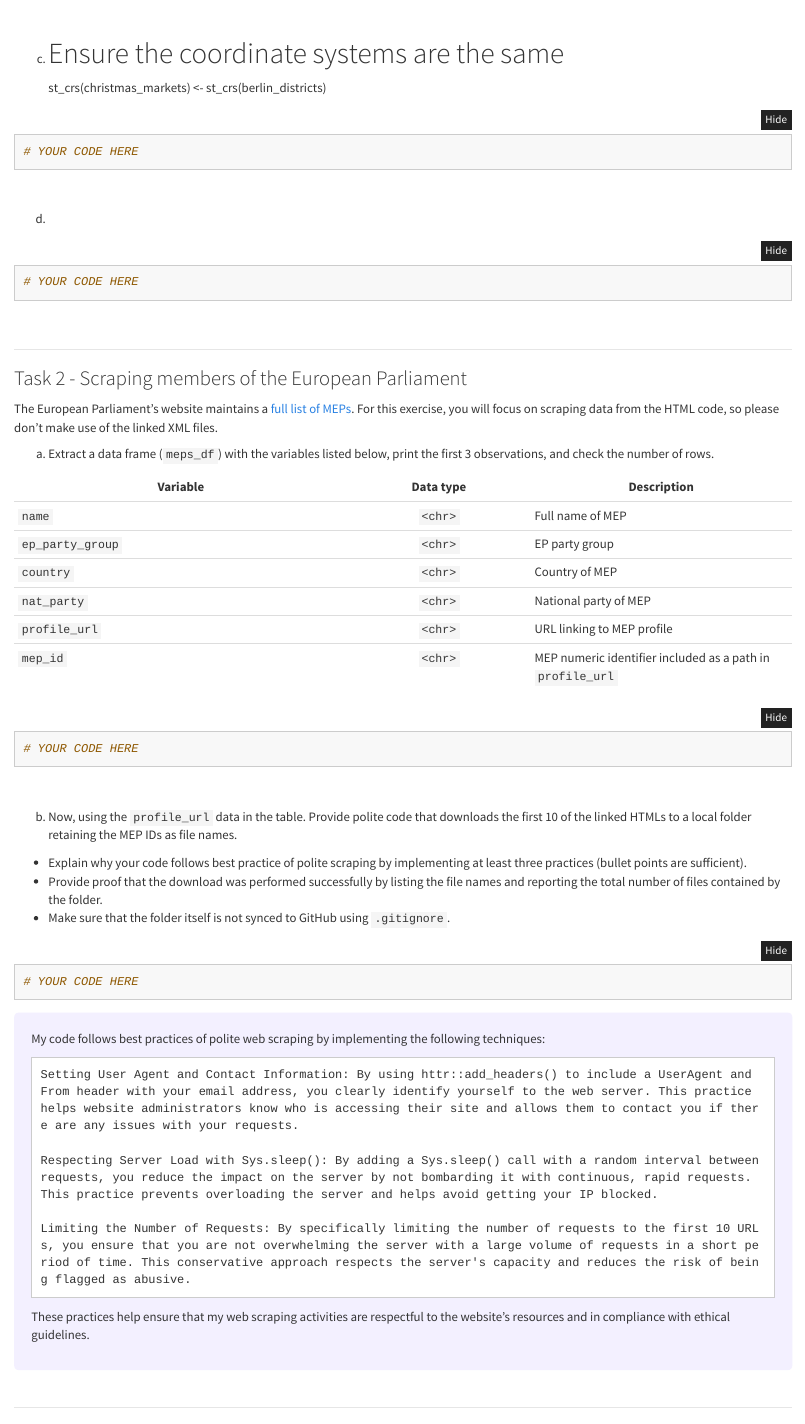
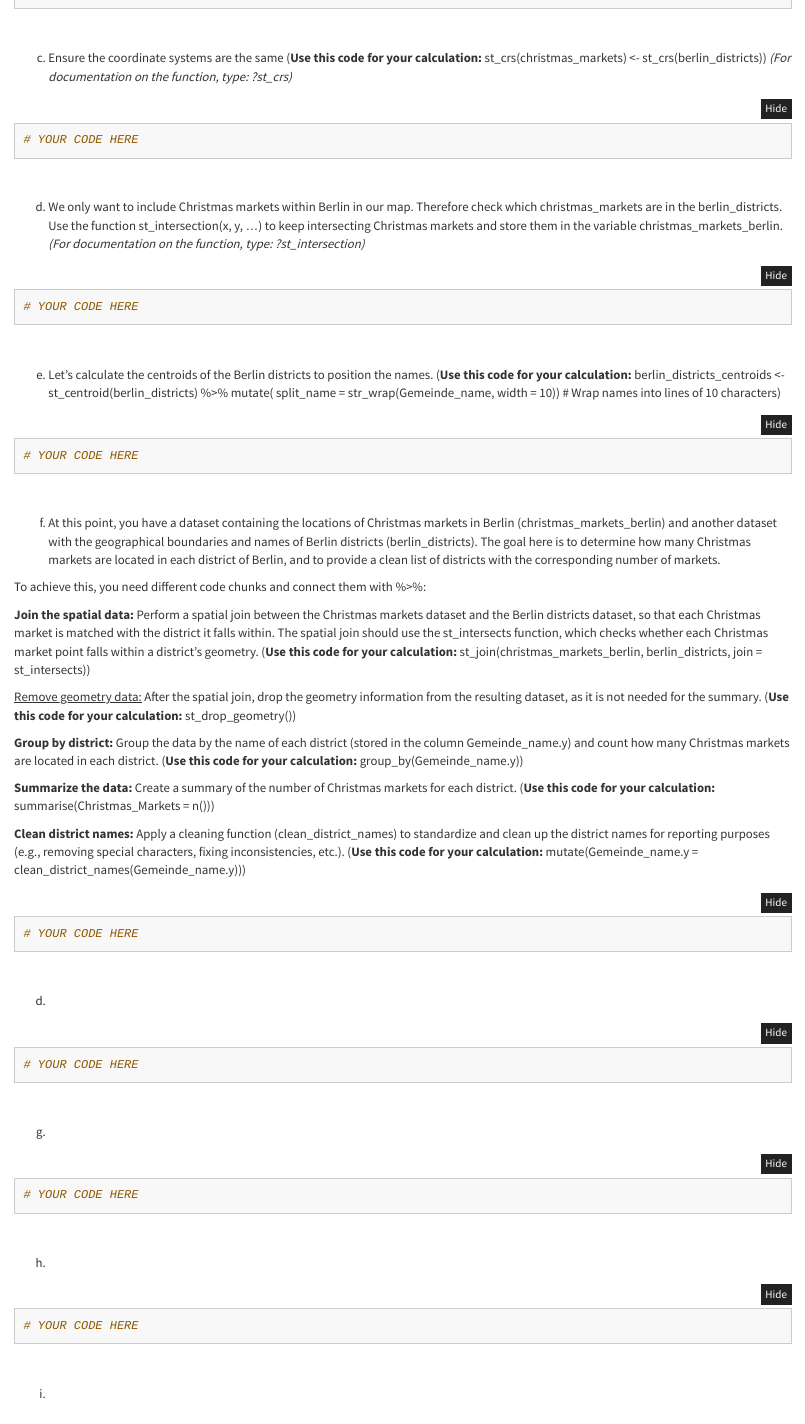
Before and after one commit to intro-to-data-science-24-workshop/07-geospatial-analysis-sf-daum-pollex-sung, an R Markdown document (Workshop_material.Rmd): the page in a window 1100 px wide, from 1300 px down before the commit and from 1000 px down after it, so that both start at the same text. Rendered offline with R 4.5, knitr and Pandoc, with nearby package versions; folded parts are opened; long lines of code are wrapped.

Commit message:
changed  workshop and code slightly

````diff
--- a/Workshop_material.Rmd
+++ b/Workshop_material.Rmd
@@ -85,5 +76,3 @@
 
 <br>
 
-c) # Ensure the coordinate systems are the same
-st_crs(christmas_markets) <- st_crs(berlin_districts)
@@ -89,0 +83 @@
+# YOUR CODE HERE
@@ -90,3 +89,48 @@
+c) Ensure the coordinate systems are the same (**Use this code for your calculation:** st_crs(christmas_markets) <- st_crs(berlin_districts))
+*(For documentation on the function, type: ?st_crs)*
+
+```{r}
+# YOUR CODE HERE
+
+```
+
+<br>
+
+d) We only want to include Christmas markets within Berlin in our map. Therefore check which christmas_markets are in the berlin_districts. Use the function st_intersection(x, y, ...) to keep intersecting Christmas markets and store them in the variable christmas_markets_berlin.
+*(For documentation on the function, type: ?st_intersection)*
+
+```{r}
+# YOUR CODE HERE
+
+```
+
+<br>
+
+e) Let's calculate the centroids of the Berlin districts to position the names. (**Use this code for your calculation:**
+berlin_districts_centroids <- st_centroid(berlin_districts) %>%
+  mutate(
+    split_name = str_wrap(Gemeinde_name, width = 10))  # Wrap names into lines of 10 characters)
+
+```{r}
+# YOUR CODE HERE
+
+```
+
+<br>
+
+f) At this point, you have a dataset containing the locations of Christmas markets in Berlin (christmas_markets_berlin) and another dataset with the geographical boundaries and names of Berlin districts (berlin_districts). The goal here is to determine how many Christmas markets are located in each district of Berlin, and to provide a clean list of districts with the corresponding number of markets.
+
+To achieve this, you need different code chunks and connect them with %>%:
+
+**Join the spatial data:** Perform a spatial join between the Christmas markets dataset and the Berlin districts dataset, so that each Christmas market is matched with the district it falls within. The spatial join should use the st_intersects function, which checks whether each Christmas market point falls within a district's geometry. (**Use this code for your calculation:** st_join(christmas_markets_berlin, berlin_districts, join = st_intersects))
+
+[Remove geometry data:]{.underline} After the spatial join, drop the geometry information from the resulting dataset, as it is not needed for the summary. (**Use this code for your calculation:** st_drop_geometry())
+
+**Group by district:** Group the data by the name of each district (stored in the column Gemeinde_name.y) and count how many Christmas markets are located in each district. (**Use this code for your calculation:** group_by(Gemeinde_name.y))
+
+**Summarize the data:** Create a summary of the number of Christmas markets for each district. (**Use this code for your calculation:** summarise(Christmas_Markets = n()))
+
+**Clean district names:** Apply a cleaning function (clean_district_names) to standardize and clean up the district names for reporting purposes (e.g., removing special characters, fixing inconsistencies, etc.). (**Use this code for your calculation:** mutate(Gemeinde_name.y = clean_district_names(Gemeinde_name.y)))
 
 ```{r}
 # YOUR CODE HERE
@@ -96,6 +140,33 @@
 <br>
 
 d)
+
+```{r}
+# YOUR CODE HERE
+
+```
+
+<br>
+
+g)
+
+```{r}
+# YOUR CODE HERE
+
+```
+
+<br>
+
+h)
+
+```{r}
+# YOUR CODE HERE
+
+```
+
+<br>
+
+i)
 
 ```{r}
 # YOUR CODE HERE
````
Also changed, not shown: IDS_Workshop_SF_Package.R (+1 -1 lines), Workshop_material.html (added), Workshop_material_files/figure-html/unnamed-chunk-4-1.png (deleted), bezirksgrenzen.geojson (deleted), Workshop_material.Rmd (26 more changed lines).
